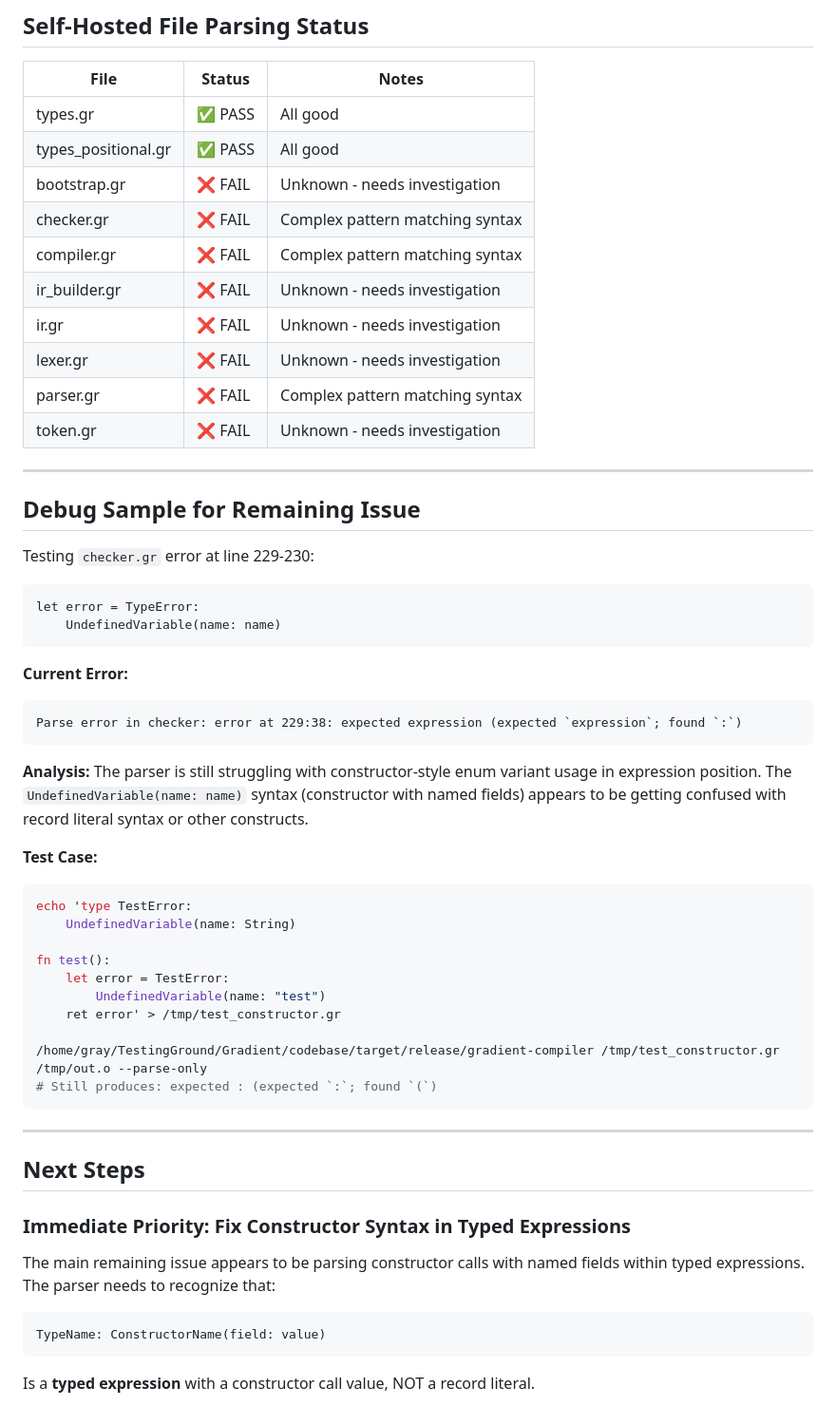
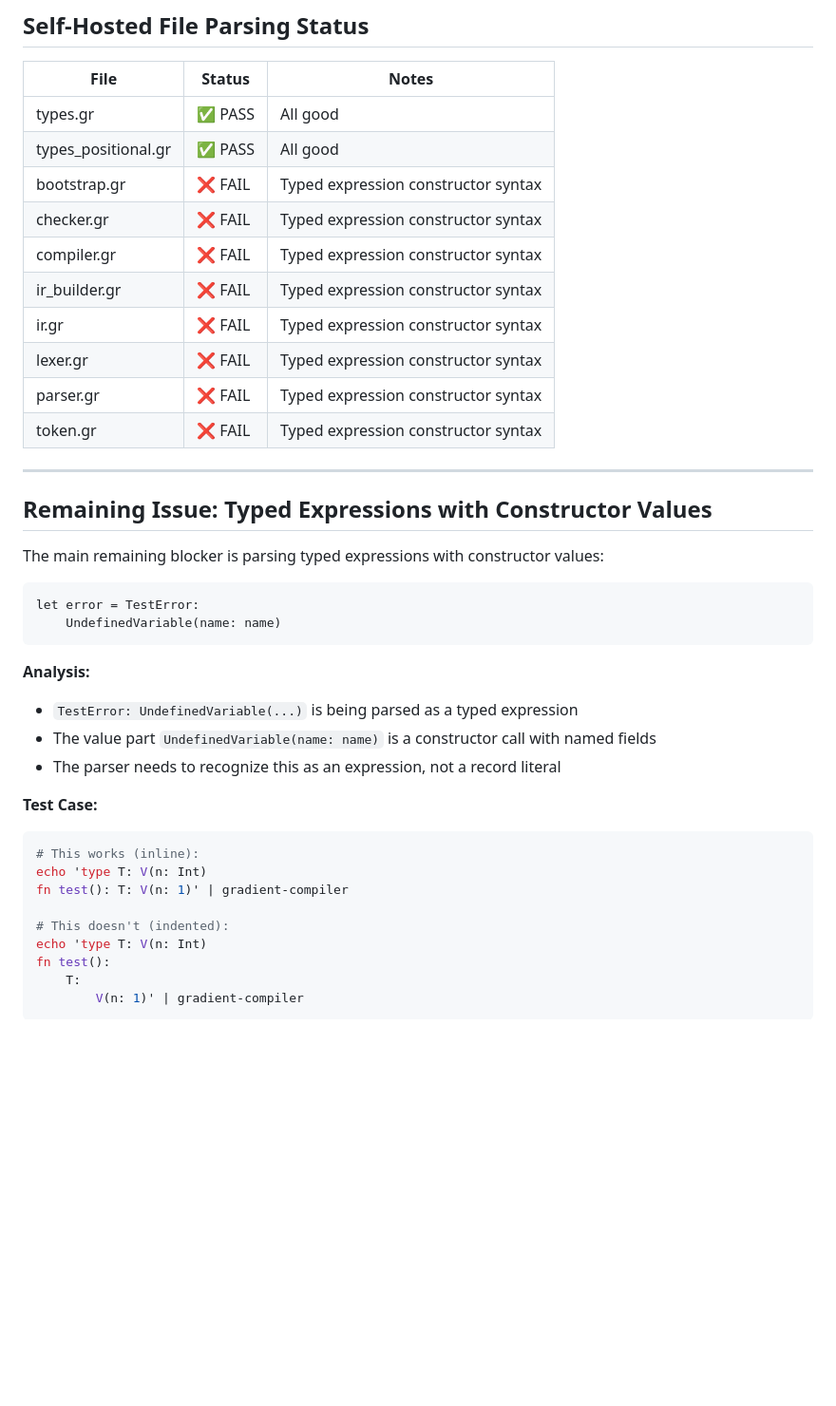
Before and after one commit to Ontic-Systems/Gradient, a Markdown page: .next-steps.md, the part around one of its changes. Shown at 95% size. GitHub-like rendering; blank space fills up the shorter version.

````diff
--- a/.next-steps.md
+++ b/.next-steps.md
@@ -71,57 +37,41 @@ TokenKind::Consumed => {
 |------|--------|-------|
 | types.gr | ✅ PASS | All good |
 | types_positional.gr | ✅ PASS | All good |
-| bootstrap.gr | ❌ FAIL | Unknown - needs investigation |
-| checker.gr | ❌ FAIL | Complex pattern matching syntax |
-| compiler.gr | ❌ FAIL | Complex pattern matching syntax |
-| ir_builder.gr | ❌ FAIL | Unknown - needs investigation |
-| ir.gr | ❌ FAIL | Unknown - needs investigation |
-| lexer.gr | ❌ FAIL | Unknown - needs investigation |
-| parser.gr | ❌ FAIL | Complex pattern matching syntax |
-| token.gr | ❌ FAIL | Unknown - needs investigation |
+| bootstrap.gr | ❌ FAIL | Typed expression constructor syntax |
+| checker.gr | ❌ FAIL | Typed expression constructor syntax |
+| compiler.gr | ❌ FAIL | Typed expression constructor syntax |
+| ir_builder.gr | ❌ FAIL | Typed expression constructor syntax |
+| ir.gr | ❌ FAIL | Typed expression constructor syntax |
+| lexer.gr | ❌ FAIL | Typed expression constructor syntax |
+| parser.gr | ❌ FAIL | Typed expression constructor syntax |
+| token.gr | ❌ FAIL | Typed expression constructor syntax |
 
 ---
 
-## Debug Sample for Remaining Issue
+## Remaining Issue: Typed Expressions with Constructor Values
 
-Testing `checker.gr` error at line 229-230:
+The main remaining blocker is parsing typed expressions with constructor values:
+
 ```gradient
-let error = TypeError:
+let error = TestError:
     UndefinedVariable(name: name)
 ```
 
-**Current Error:**
-```
-Parse error in checker: error at 229:38: expected expression (expected `expression`; found `:`)
-```
-
-**Analysis:** The parser is still struggling with constructor-style enum variant usage in expression position. The `UndefinedVariable(name: name)` syntax (constructor with named fields) appears to be getting confused with record literal syntax or other constructs.
+**Analysis:**
+- `TestError: UndefinedVariable(...)` is being parsed as a typed expression
+- The value part `UndefinedVariable(name: name)` is a constructor call with named fields
+- The parser needs to recognize this as an expression, not a record literal
 
 **Test Case:**
 ```bash
-echo 'type TestError:
-    UndefinedVariable(name: String)
+# This works (inline):
+echo 'type T: V(n: Int)
+fn test(): T: V(n: 1)' | gradient-compiler
 
+# This doesn't (indented):
+echo 'type T: V(n: Int)
 fn test():
-    let error = TestError:
-        UndefinedVariable(name: "test")
-    ret error' > /tmp/test_constructor.gr
-
-/home/gray/TestingGround/Gradient/codebase/target/release/gradient-compiler /tmp/test_constructor.gr /tmp/out.o --parse-only
-# Still produces: expected : (expected `:`; found `(`)
+    T:
+        V(n: 1)' | gradient-compiler
 ```
 
----
-
-## Next Steps
-
-### Immediate Priority: Fix Constructor Syntax in Typed Expressions
-
-The main remaining issue appears to be parsing constructor calls with named fields within typed expressions. The parser needs to recognize that:
-
-```gradient
-TypeName: ConstructorName(field: value)
-```
-
-Is a **typed expression** with a constructor call value, NOT a record literal.
-
````
Also changed, not shown: other parts of .next-steps.md (+28 -92 lines).
